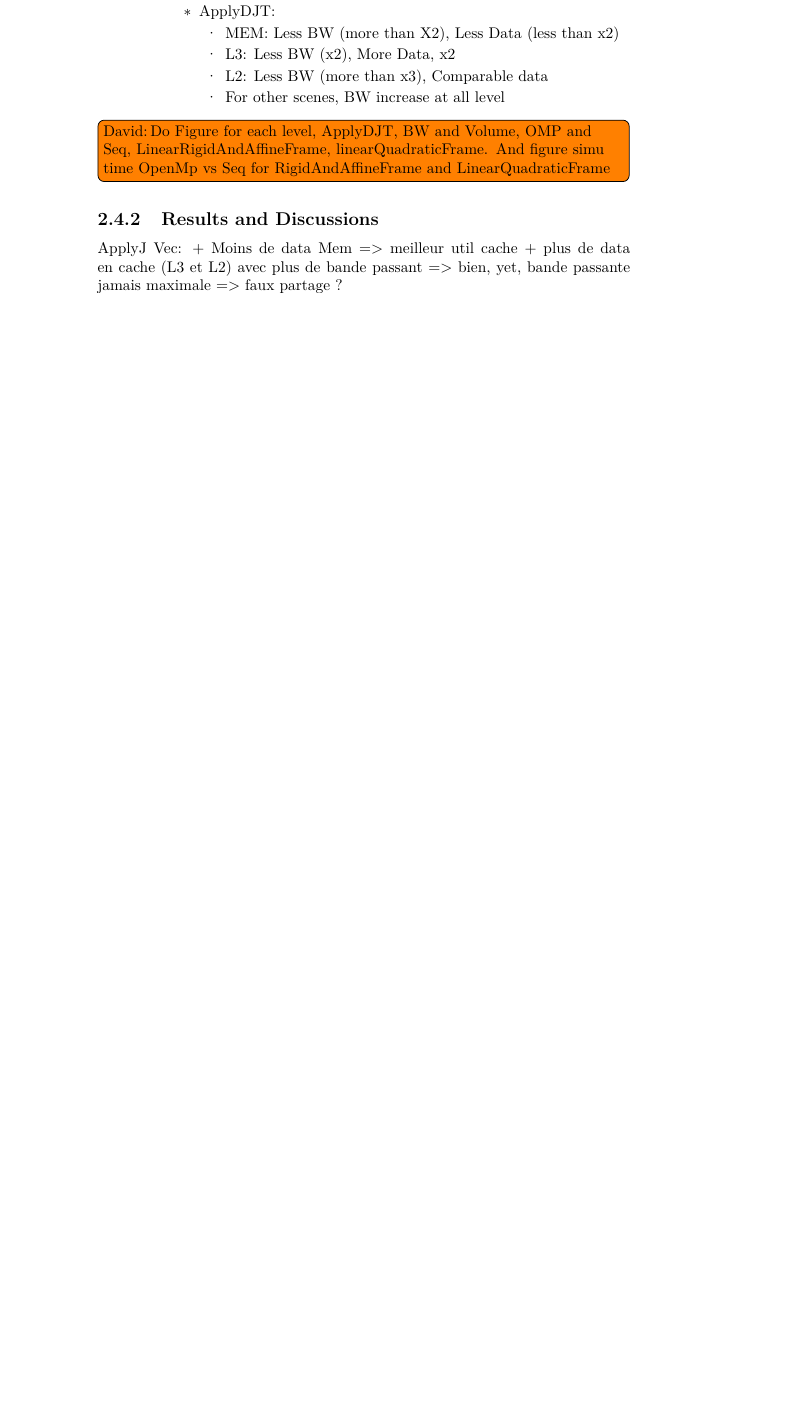
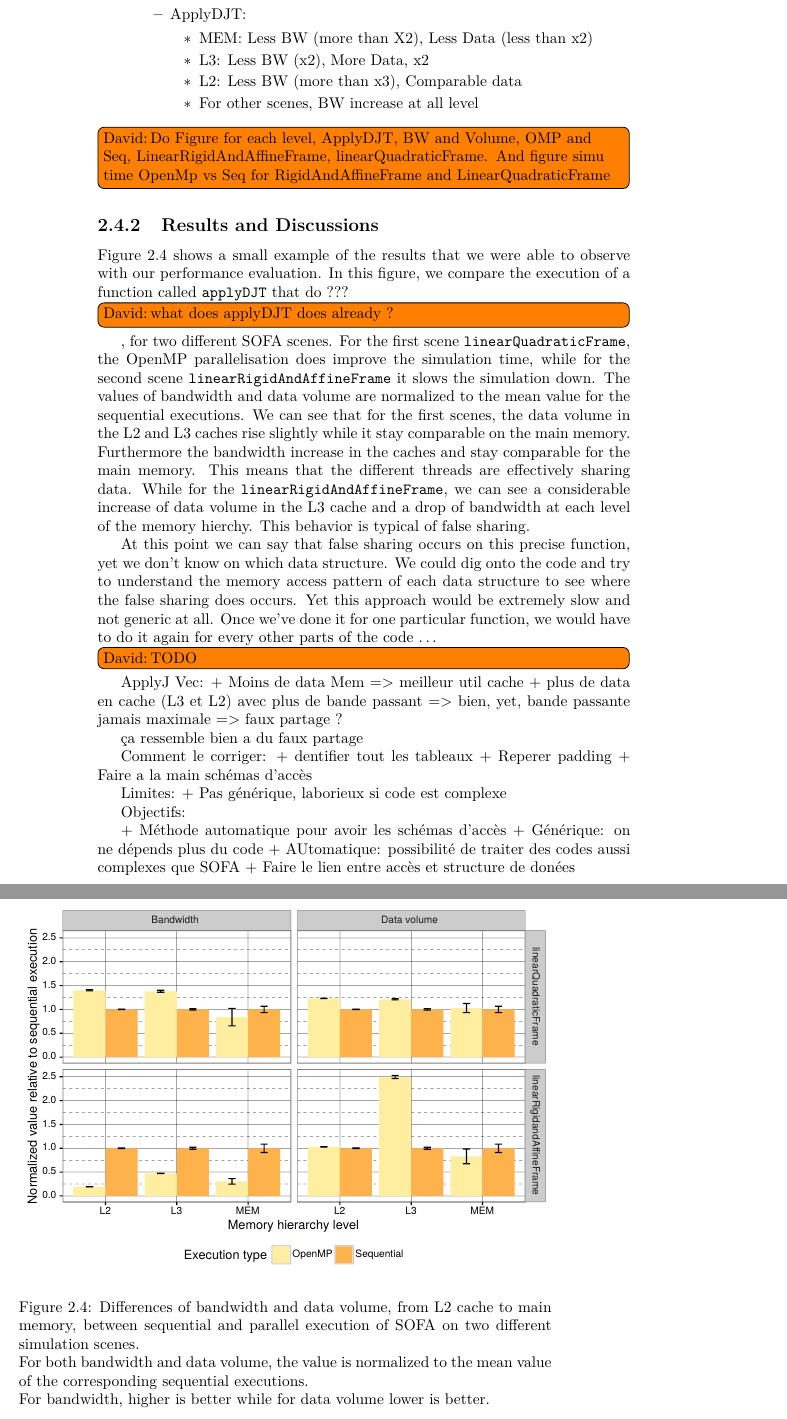
Before and after one commit to dbeniamine/Ph.D_thesis, a LaTeX thesis (thesis.tex, which reads tex/profiling.tex): part of page 24 of 63 before the commit and two parts of pages 24 and 27 of 65 after it, the two joined at a grey line, cut so that both start at the same text, the shorter picture padded with empty space. Compiled offline with pdfLaTeX.

Commit message:
A start on Sofa expe

```diff
--- a/tex/profiling.tex
+++ b/tex/profiling.tex
@@ -492,6 +484,4 @@ voir:
-                            \item L2: More volume, comparable BW (check
-                                numbers)
-                        \end{itemize}
+            \item LinearRigidAndAffine vs LinearQuadraticFrame
                     \item ApplyDJT:
                         \begin{itemize}
                             \item MEM: Less BW (more than X2), Less Data (less than x2)
@@ -511,10 +500,67 @@ Seq for RigidAndAffineFrame and LinearQuadraticFrame}
 
 \subsection{Results and Discussions}
 
+\begin{figure}[htb]
+    \centering
+    \includegraphics[width=\textwidth]{SOFA_perfctr.pdf}
+    \caption[SOFA likwid results]{Differences of bandwidth and data volume, from L2 cache to main
+        memory, between sequential and parallel execution of \gls{SOFA} on two
+        different simulation scenes.
+        \\
+        For both bandwidth and data volume, the value is normalized to the
+        mean value of the corresponding sequential executions.
+        \\
+        For bandwidth, higher is better while for data volume lower is better.
+    }
+    \label{fig:SOFA-perfctr}
+\end{figure}
+
+\fig{SOFA-perfctr} shows a small example of the results that we were able to
+observe with our performance evaluation. In this figure, we compare the
+execution of a function called \texttt{applyDJT} that do ??? \DB{what does applyDJT does
+already ?}, for two different \gls{SOFA} scenes. For the first scene
+\texttt{linearQuadraticFrame}, the \gls{OpenMP} parallelisation does improve
+the simulation time, while for the second scene
+\texttt{linearRigidAndAffineFrame} it slows the simulation down. The values of
+bandwidth and data volume are normalized to the mean value for the sequential
+executions. We can see that for the first scenes, the data volume in the L2
+and L3 caches rise slightly while it stay comparable on the main memory.
+Furthermore the bandwidth increase in the caches and stay comparable for the
+main memory. This means that the different threads are effectively sharing
+data. While for the \texttt{linearRigidAndAffineFrame}, we can see a
+considerable increase of data volume in the L3 cache and a drop of bandwidth
+at each level of the memory hierchy. This behavior is typical of false
+sharing.
+
+At this point we can say that false sharing occurs on this precise function,
+yet we don't know on which data structure. We could dig onto the code and try
+to understand the memory access pattern of each data structure to see where
+the false sharing does occurs. Yet this approach would be extremely slow and
+not generic at all. Once we've done it for one particular function, we would
+have to do it again for every other parts of the code \ldots
+
+\DB{TODO}
 
 ApplyJ Vec:
     + Moins de data Mem => meilleur util cache
     + plus de data en cache (L3 et L2) avec plus de bande passant => bien,
     yet, bande passante jamais maximale => faux partage ?
 
+ça ressemble bien a du faux partage
+
+Comment le corriger:
+    + dentifier tout les tableaux
+    + Reperer padding
+    + Faire a la main schémas d'accès
+
+Limites:
+   + Pas générique, laborieux si code est complexe
+
+Objectifs:
+
++ Méthode automatique pour avoir les schémas d'accès
+   + Générique: on ne dépends plus du code
+   + AUtomatique: possibilité de traiter des codes aussi complexes que SOFA
++ Faire le lien entre accès et structure de donées
+
 \DB{Need memory oriented tools, improve the methodology}
```
Also changed, not shown: img/SOFA_perfctr.pdf (added), tex/profiling.tex (17 more changed lines).
